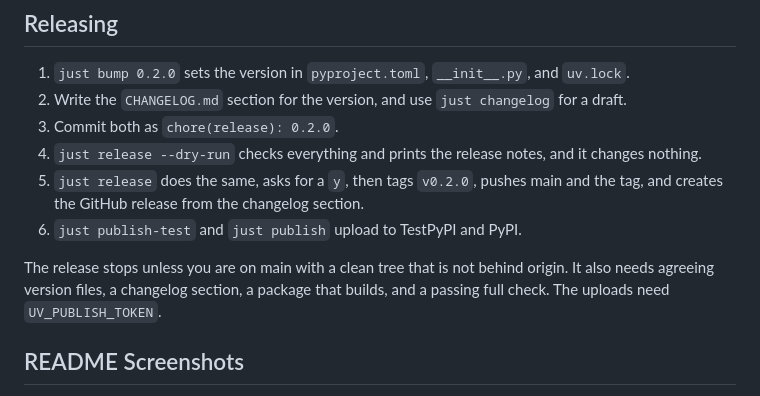
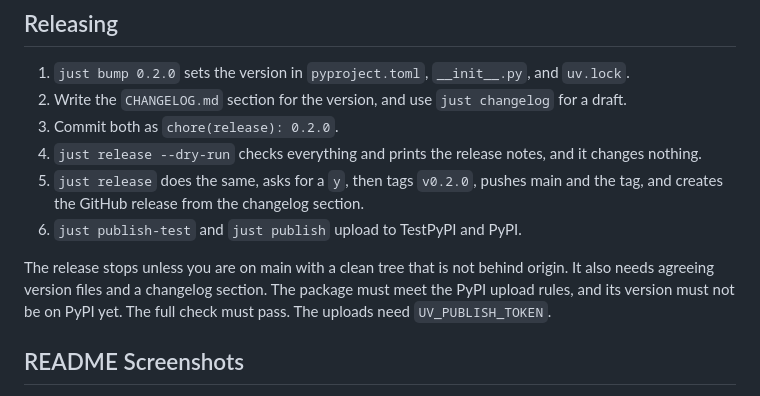
Before and after one commit to shuretokki/shirabe-profiling, a Markdown page: CONTRIBUTING.md, the part around the change. GitHub-like rendering.

Commit message:
docs(contributing): name the PyPI rules in the release steps

```diff
--- a/CONTRIBUTING.md
+++ b/CONTRIBUTING.md
@@ -48,7 +48,9 @@ Rewrite the draft as plain sentences and put it in `CHANGELOG.md`.
 6. `just publish-test` and `just publish` upload to TestPyPI and PyPI.
 
 The release stops unless you are on main with a clean tree that is not behind origin.
-It also needs agreeing version files, a changelog section, a package that builds, and a passing full check.
+It also needs agreeing version files and a changelog section.
+The package must meet the PyPI upload rules, and its version must not be on PyPI yet.
+The full check must pass.
 The uploads need `UV_PUBLISH_TOKEN`.
 
 ## README Screenshots
```
